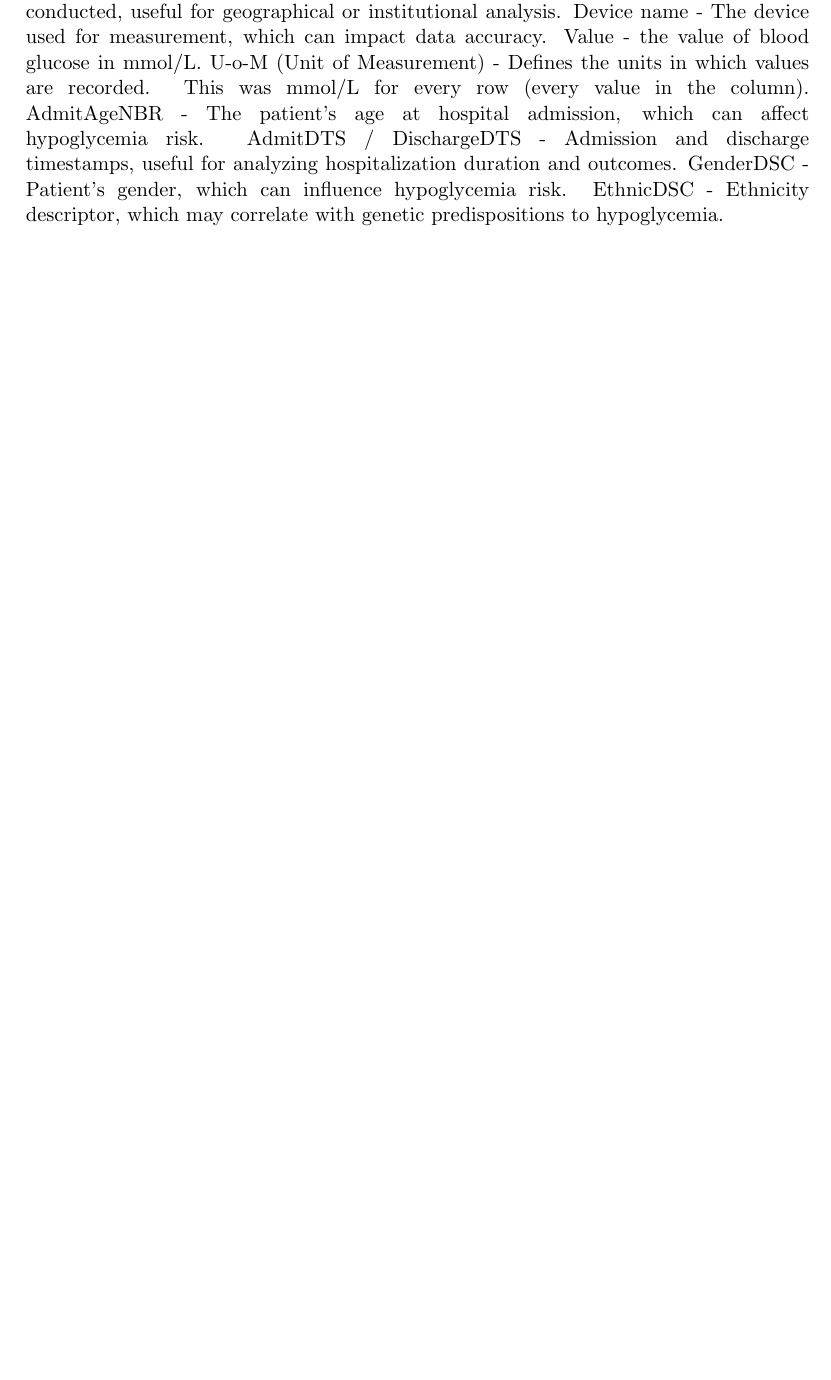
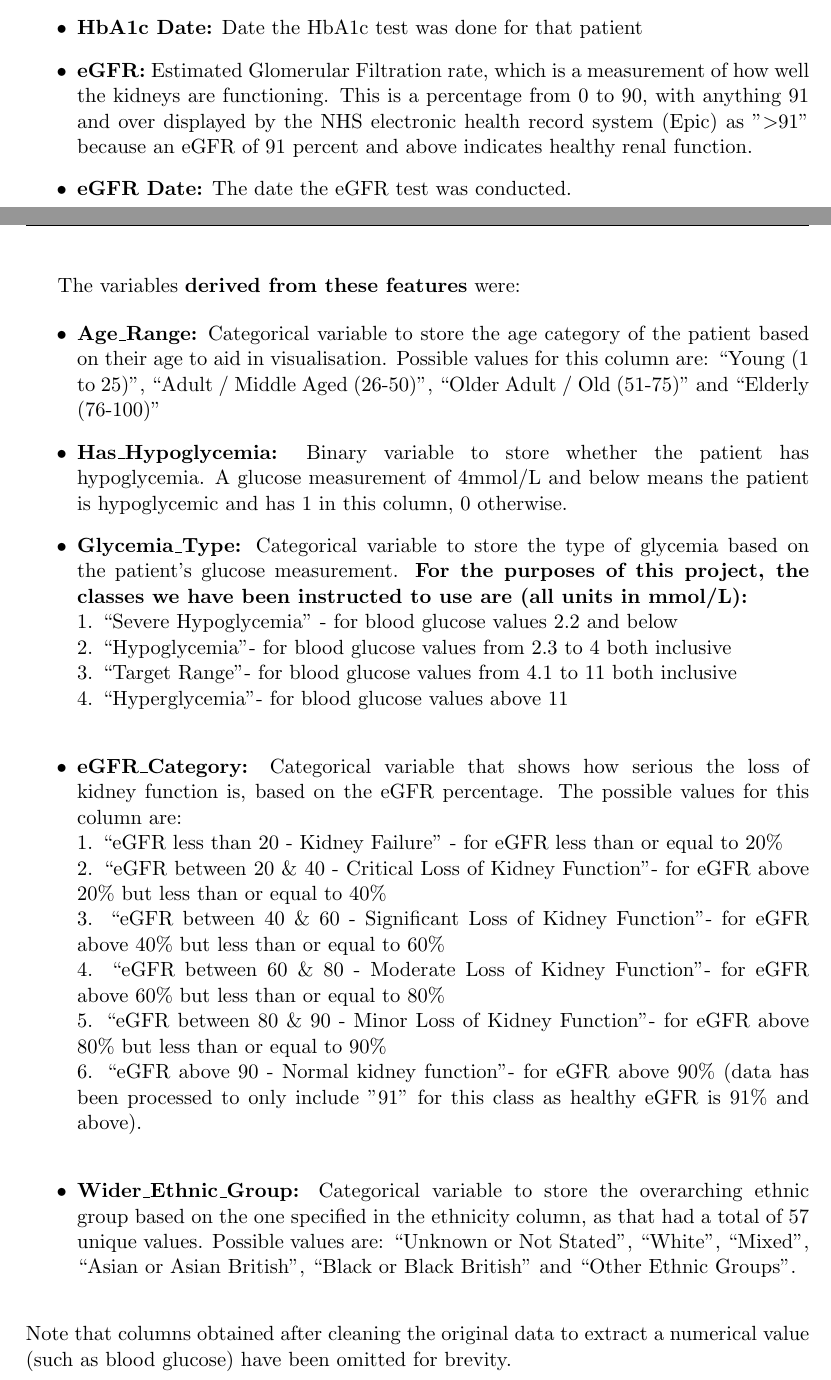
Before and after one commit to sidsamgithub/kcl-msc-dissertation-sid, a LaTeX thesis (Thesis.tex, which reads contents/dataset.tex): part of page 14 of 22 before the commit and two parts of pages 14 and 15 of 23 after it, the two joined at a grey line, cut at the place of the change, the shorter picture padded with empty space. Compiled offline with pdfLaTeX.

Commit message:
Dataset section

```diff
--- a/contents/dataset.tex
+++ b/contents/dataset.tex
@@ -8,9 +2,0 @@ Test ID - Identifies specific medical tests performed.
-Facility / Location - Information about where the test was conducted, useful for geographical or institutional analysis.
-Device name - The device used for measurement, which can impact data accuracy.
-Value - the value of blood glucose in mmol/L.
-U-o-M (Unit of Measurement) - Defines the units in which values are recorded. This was mmol/L for every row (every value in the column).
-AdmitAgeNBR - The patient's age at hospital admission, which can affect hypoglycemia risk.
-AdmitDTS / DischargeDTS - Admission and discharge timestamps, useful for analyzing hospitalization duration and outcomes.
-% mins_since_admit - Time elapsed since admission, useful for tracking glucose fluctuations during hospitalization.
-GenderDSC - Patient’s gender, which can influence hypoglycemia risk.
-EthnicDSC - Ethnicity descriptor, which may correlate with genetic predispositions to hypoglycemia.
@@ -21 +20,56 @@ EthnicDSC - Ethnicity descriptor, which may correlate with genetic predispositio
+        \item \textbf{HbA1c Date:} Date the HbA1c test was done for that patient
+        \item \textbf{eGFR:} Estimated Glomerular Filtration rate, which is a measurement of how well the kidneys are functioning. This is a percentage from 0 to 90, with anything 91 and over displayed by the NHS electronic health record system (Epic) as "\textgreater91" because an eGFR of 91 percent and above indicates healthy renal function.
+        \item \textbf{eGFR Date:} The date the eGFR test was conducted.
+    \end{itemize}
+
+
+    \vspace{10pt}
+    The variables \textbf{derived from these features} were:
+
+    \begin{itemize}
+        \item \textbf{Age\textunderscore Range:}  Categorical variable to store the age category of the patient based on their age to aid in visualisation. Possible values for this column are: ``Young (1 to 25)'', ``Adult / Middle Aged (26-50)'', ``Older Adult / Old (51-75)'' and ``Elderly (76-100)''
+
+        \item \textbf{Has\textunderscore Hypoglycemia:} Binary variable to store whether the patient has hypoglycemia. A glucose measurement of 4mmol/L and below means the patient is hypoglycemic and has 1 in this column, 0 otherwise.
+
+        \item \textbf{Glycemia\textunderscore Type:} Categorical variable to store the type of glycemia based on the patient's glucose measurement. \textbf{For the purposes of this project, the classes we have been instructed to use are (all units in mmol/L):} \newline
+            1. ``Severe Hypoglycemia'' - for blood glucose values 2.2 and below \newline
+            2. ``Hypoglycemia''- for blood glucose values from 2.3 to 4 both inclusive \newline
+            3. ``Target Range''- for blood glucose values from 4.1 to 11 both inclusive \newline
+            4. ``Hyperglycemia''- for blood glucose values above 11 \newline
+
+        \item \textbf{eGFR\textunderscore Category:} Categorical variable that shows how serious the loss of kidney function is, based on the eGFR percentage. The possible values for this column are: \newline
+            1. ``eGFR less than 20 - Kidney Failure'' - for eGFR less than or equal to 20\% \newline
+            2. ``eGFR between 20 \& 40 - Critical Loss of Kidney Function''- for eGFR above 20\% but less than or equal to 40\% \newline
+            3. ``eGFR between 40 \& 60 - Significant Loss of Kidney Function''- for eGFR above 40\% but less than or equal to 60\% \newline
+            4. ``eGFR between 60 \& 80 - Moderate Loss of Kidney Function''- for eGFR above 60\% but less than or equal to 80\% \newline
+            5. ``eGFR between 80 \& 90 - Minor Loss of Kidney Function''- for eGFR above 80\% but less than or equal to 90\% \newline
+            6. ``eGFR above 90 - Normal kidney function''- for eGFR above 90\% (data has been processed to only include "91" for this class as healthy eGFR is 91\% and above). \newline
+
+        \item \textbf{Wider\textunderscore Ethnic\textunderscore Group:} Categorical variable to store the overarching ethnic group based on the one specified in the ethnicity column, as that had a total of 57 unique values. Possible values are: ``Unknown or Not Stated'', ``White'', ``Mixed'', ``Asian or Asian British'', ``Black or Black British'' and ``Other Ethnic Groups''.
+
+    \end{itemize}
+
+    \vspace{10pt}
+    \noindent Note that columns obtained after cleaning the original data to extract a numerical value (such as blood glucose) have been omitted for brevity.
+
 }
+
+% \par {
+%     Dr. Piya Sen Gupta from GSTT provided us with a sample dataset for an initial exploratory data analysis, with another more comprehensive dataset for predictions to be provisioned later. This sample data contained glucose and other test details for around 580 patients, with the following columns:
+%         % PatientID (CodePatientID 1_588) - A unique identifier for each patient (from 1-588)
+% TestDate / TestTime - Timestamp information, for tracking when tests were conducted.
+% Test ID - Identifies specific medical tests performed.
+% Facility / Location - Information about where the test was conducted, useful for geographical or institutional analysis.
+% Device name - The device used for measurement, which can impact data accuracy.
+% Value - the value of blood glucose in mmol/L.
+% U-o-M (Unit of Measurement) - Defines the units in which values are recorded. This was mmol/L for every row (every value in the column).
+% AdmitAgeNBR - The patient's age at hospital admission, which can affect hypoglycemia risk.
+% AdmitDTS / DischargeDTS - Admission and discharge timestamps, useful for analyzing hospitalization duration and outcomes.
+% % mins_since_admit - Time elapsed since admission, useful for tracking glucose fluctuations during hospitalization.
+% GenderDSC - Patient’s gender, which can influence hypoglycemia risk.
+% EthnicDSC - Ethnicity descriptor, which may correlate with genetic predispositions to hypoglycemia.
+% % EGFR_Value / EGFR_Date - Estimated Glomerular Filtration Rate, an indicator of kidney function, which is important as kidney disease can affect glucose metabolism.
+% % HbA1c_Value / HbA1c_Date - Hemoglobin A1c, a long-term blood glucose control marker.
+% % Glucose_Value / Glucose_Date - Blood glucose levels, directly related to hypoglycemia detection.
+% % Weight - Body weight, which influences insulin sensitivity and hypoglycemia risk.
+% }
```
Also changed, not shown: Thesis.pdf, contents/dataset.tex (26 more changed lines), 12 other files.
